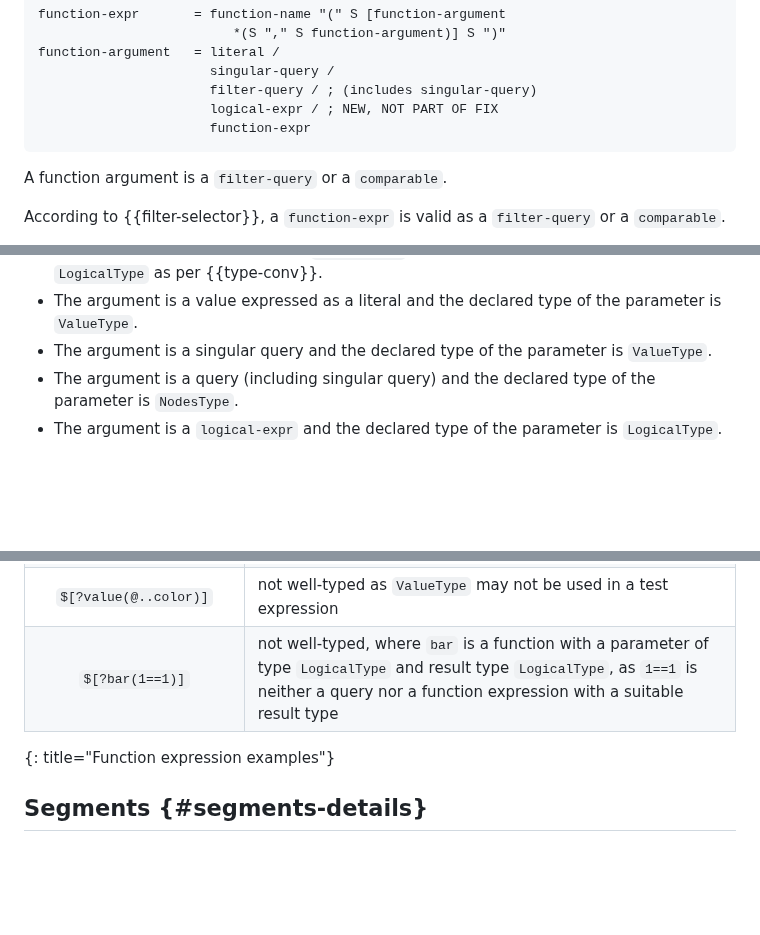
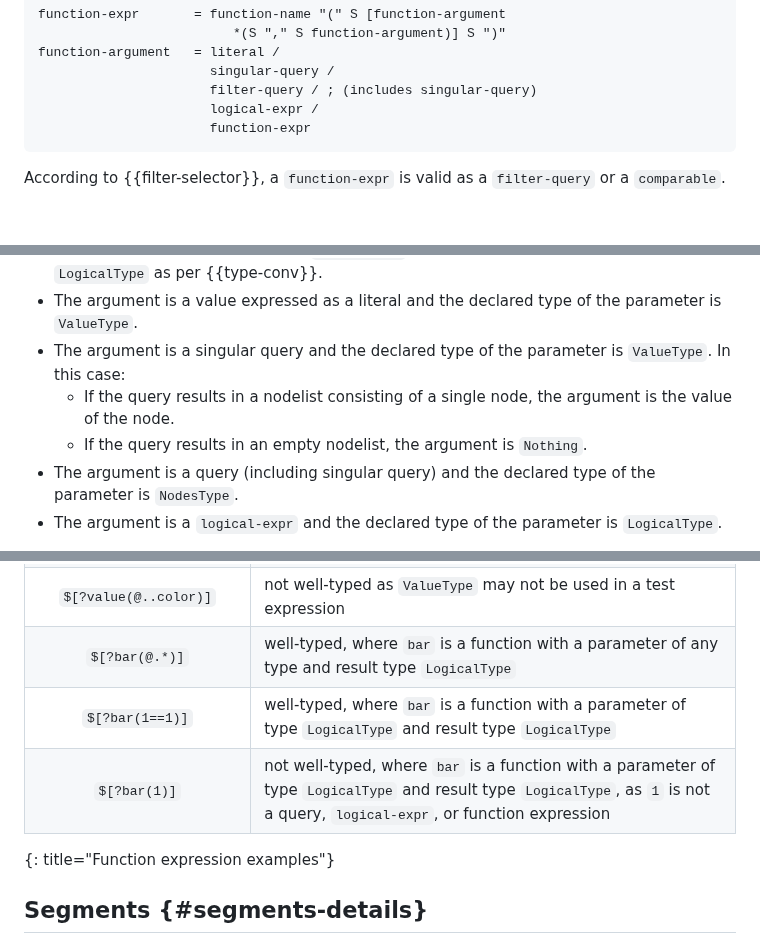
Before and after one commit to ietf-wg-jsonpath/draft-ietf-jsonpath-base, a Markdown page: draft-ietf-jsonpath-base.md, 3 parts joined by grey strips. Drawn GitHub-style; blank space fills up the shorter version.

```diff
--- a/draft-ietf-jsonpath-base.md
+++ b/draft-ietf-jsonpath-base.md
@@ -1455,11 +1455,9 @@ function-expr       = function-name "(" S [function-argument
 function-argument   = literal /
                       singular-query /
                       filter-query / ; (includes singular-query)
-                      logical-expr / ; NEW, NOT PART OF FIX
+                      logical-expr /
                       function-expr
 ~~~
-
-A function argument is a `filter-query` or a `comparable`.
 
 According to {{filter-selector}}, a `function-expr` is valid as a `filter-query`
 or a `comparable`.
@@ -1539,6 +1537,9 @@ parameter according to one of the following rules:
      `LogicalType` as per {{type-conv}}.
    * The argument is a value expressed as a literal and the declared type of the parameter is `ValueType`.
    * The argument is a singular query and the declared type of the parameter is `ValueType`.
+     In this case:
+      * If the query results in a nodelist consisting of a single  node, the argument is the value of the node.
+      * If the query results in an empty nodelist, the argument is `Nothing`.
    * The argument is a query (including singular query) and the declared type of the parameter is `NodesType`.
    * The argument is a `logical-expr` and the declared type of the parameter is `LogicalType`.
 
@@ -1690,7 +1695,9 @@ instance of `ValueType`.
 | `$[?match(@.timezone, 'Europe/.*') == true]` | not well-typed as `LogicalType` may not be used in comparisons |
 | `$[?value(@..color) == "red"]` | well-typed |
 | `$[?value(@..color)]` | not well-typed as `ValueType` may not be used in a test expression |
-| `$[?bar(1==1)]` | not well-typed, where `bar` is a function with a parameter of type `LogicalType` and result type `LogicalType`, as `1==1` is neither a query nor a function expression with a suitable result type
+| `$[?bar(@.*)]` | well-typed, where `bar` is a function with a parameter of any type and result type `LogicalType`  |
+| `$[?bar(1==1)]` | well-typed, where `bar` is a function with a parameter of type `LogicalType` and result type `LogicalType` |
+| `$[?bar(1)]` | not well-typed, where `bar` is a function with a parameter of type `LogicalType` and result type `LogicalType`, as `1` is not a query, `logical-expr`, or function expression |
 {: title="Function expression examples"}
 
 ## Segments  {#segments-details}
```
Also changed, not shown: other parts of draft-ietf-jsonpath-base.md (+6 -2 lines).
